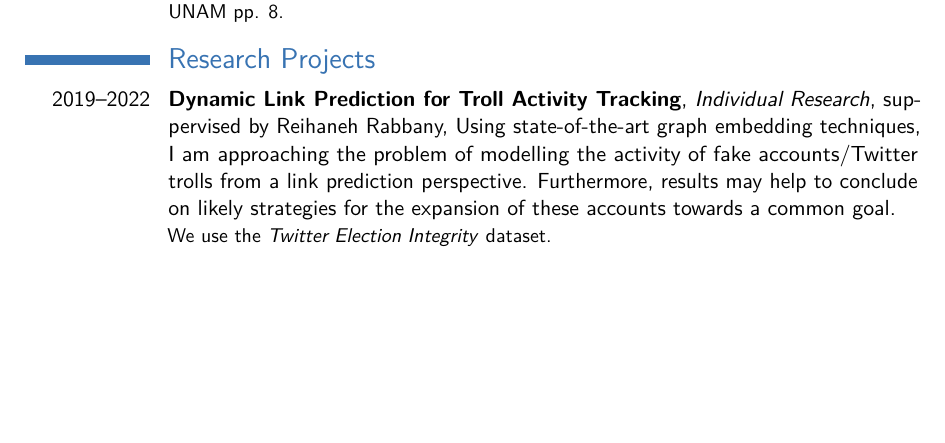
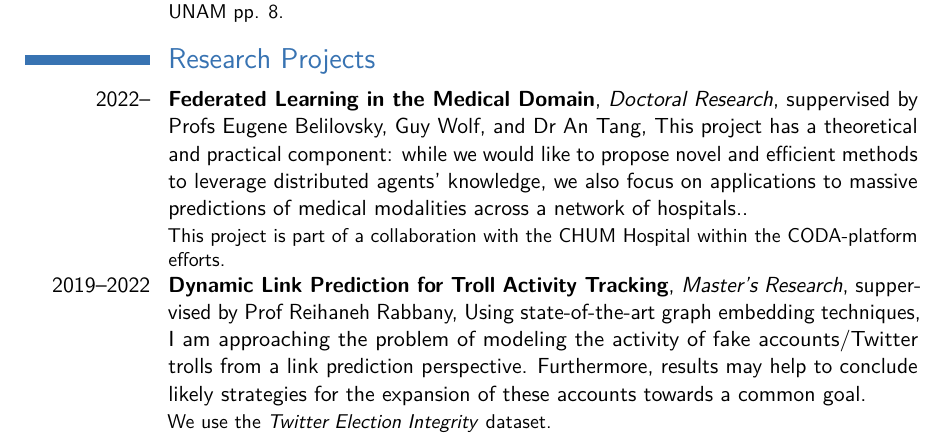
Before and after one commit to alorozco53/academic-cv, a LaTeX CV (en/alorozco53_cv_en.tex): part of page 2 of 4, cut so that both start at the same text, the shorter picture padded with empty space. Compiled offline with pdfLaTeX.

Commit message:
[ADDED] latest (FL) project

```diff
--- a/en/alorozco53_cv_en.tex
+++ b/en/alorozco53_cv_en.tex
@@ -116,13 +116,26 @@
 \section{Research Projects}
 
 
+\cventry{2022--}
+        {Federated Learning in the Medical Domain}
+        {Doctoral Research}
+        {suppervised by Profs Eugene Belilovsky, Guy Wolf,
+        and \href{https://www.chumontreal.qc.ca/en/crchum/chercheurs/an-tang}{Dr An Tang}}
+        {This project has a theoretical and practical component: while we would like to
+        propose novel and efficient methods to leverage distributed agents' knowledge, we
+        also focus on applications to massive predictions of medical modalities across a network of
+        hospitals.}
+        {This project is part of a collaboration with the
+        \href{https://www.chumontreal.qc.ca/en/crchum}{CHUM Hospital}
+        within the \href{https://www.coda-platform.com}{CODA-platform} efforts.}
+
 \cventry{2019--2022}
         {Dynamic Link Prediction for Troll Activity Tracking}
-        {Individual Research}
-        {suppervised by Reihaneh Rabbany}
+        {Master's Research}
+        {suppervised by Prof Reihaneh Rabbany}
         {Using state-of-the-art graph embedding techniques, I am approaching the problem
-          of modelling the activity of fake accounts/Twitter trolls from a link prediction
-          perspective. Furthermore, results may help to conclude on likely strategies for
+          of modeling the activity of fake accounts/Twitter trolls from a link prediction
+          perspective. Furthermore, results may help to conclude likely strategies for
           the expansion of these accounts towards a common goal}
         {We use the \href{https://transparency.twitter.com/en/reports/information-operations.html}{\emph{Twitter Election Integrity} dataset}.}
 
```
Also changed, not shown: en/alorozco53_cv_en.tex (2 more changed lines).
